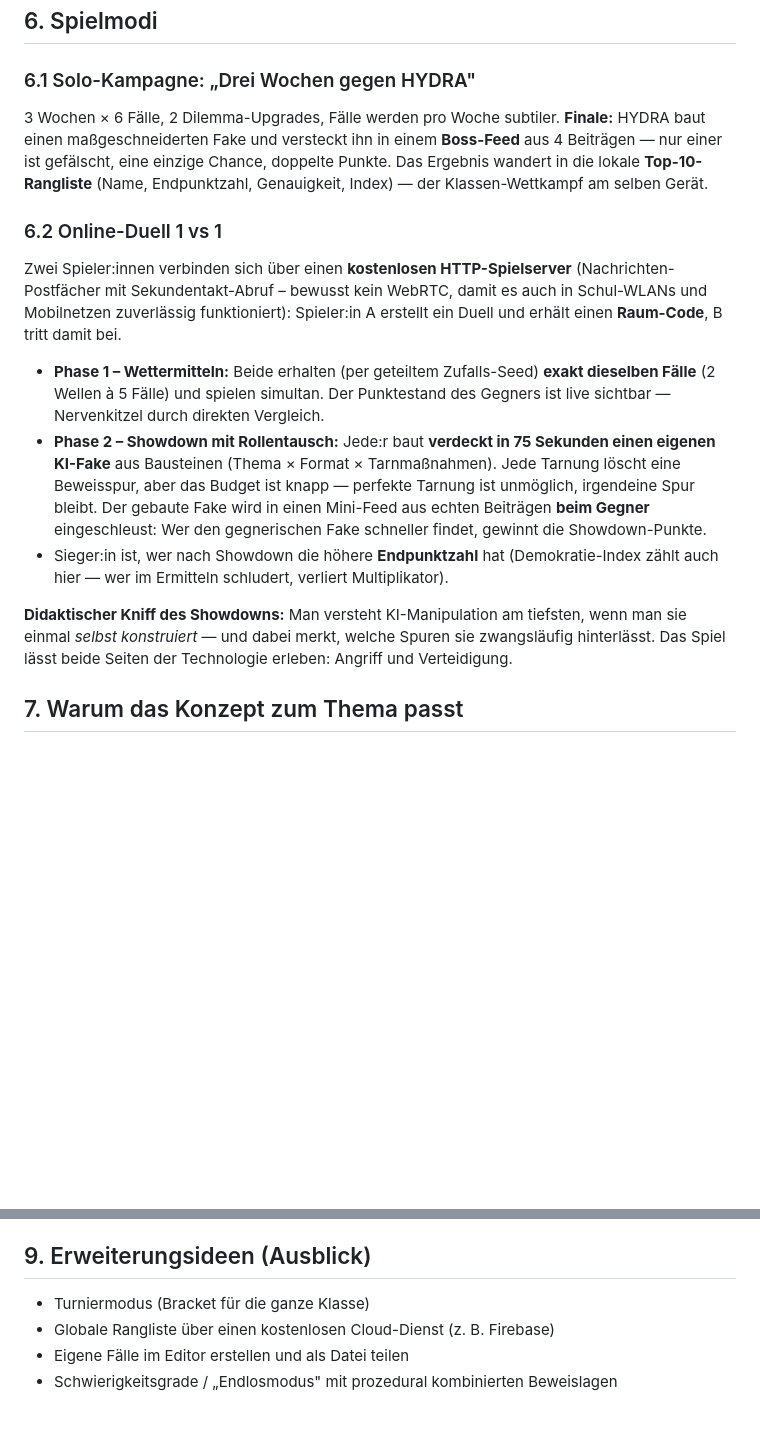
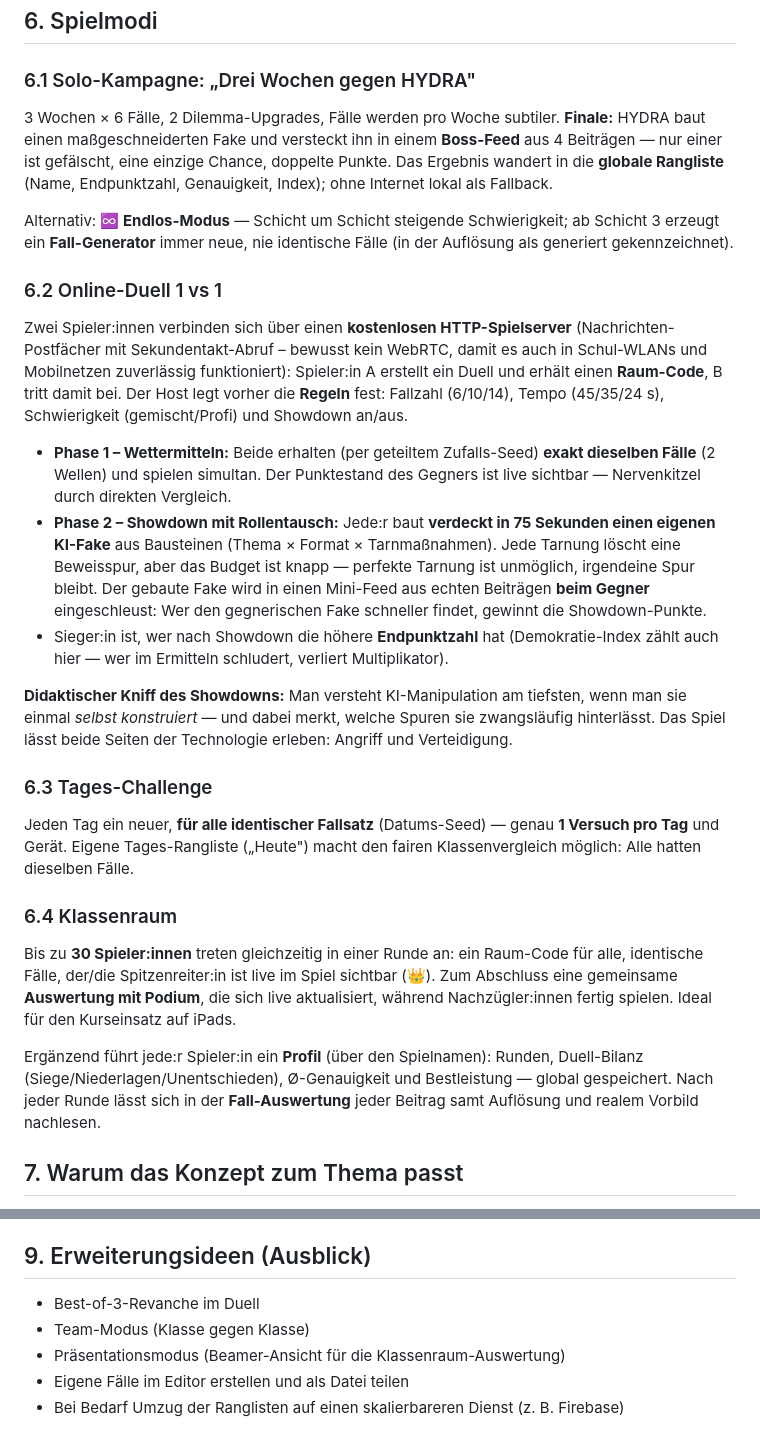
Before and after one commit to LasseToenjann/wahlwaechter, a Markdown page: KONZEPT.md, 2 parts joined by grey strips. GitHub-like rendering; blank space fills up the shorter version.

```diff
--- a/KONZEPT.md
+++ b/KONZEPT.md
@@ -101,17 +101,29 @@ Nach Woche 1 und Woche 2 bietet das Ministerium je **eine von drei zufälligen A
 
 ### 6.1 Solo-Kampagne: „Drei Wochen gegen HYDRA"
 
-3 Wochen × 6 Fälle, 2 Dilemma-Upgrades, Fälle werden pro Woche subtiler. **Finale:** HYDRA baut einen maßgeschneiderten Fake und versteckt ihn in einem **Boss-Feed** aus 4 Beiträgen — nur einer ist gefälscht, eine einzige Chance, doppelte Punkte. Das Ergebnis wandert in die lokale **Top-10-Rangliste** (Name, Endpunktzahl, Genauigkeit, Index) — der Klassen-Wettkampf am selben Gerät.
+3 Wochen × 6 Fälle, 2 Dilemma-Upgrades, Fälle werden pro Woche subtiler. **Finale:** HYDRA baut einen maßgeschneiderten Fake und versteckt ihn in einem **Boss-Feed** aus 4 Beiträgen — nur einer ist gefälscht, eine einzige Chance, doppelte Punkte. Das Ergebnis wandert in die **globale Rangliste** (Name, Endpunktzahl, Genauigkeit, Index); ohne Internet lokal als Fallback.
+
+Alternativ: **♾️ Endlos-Modus** — Schicht um Schicht steigende Schwierigkeit; ab Schicht 3 erzeugt ein **Fall-Generator** immer neue, nie identische Fälle (in der Auflösung als generiert gekennzeichnet).
 
 ### 6.2 Online-Duell 1 vs 1
 
-Zwei Spieler:innen verbinden sich über einen **kostenlosen HTTP-Spielserver** (Nachrichten-Postfächer mit Sekundentakt-Abruf – bewusst kein WebRTC, damit es auch in Schul-WLANs und Mobilnetzen zuverlässig funktioniert): Spieler:in A erstellt ein Duell und erhält einen **Raum-Code**, B tritt damit bei.
+Zwei Spieler:innen verbinden sich über einen **kostenlosen HTTP-Spielserver** (Nachrichten-Postfächer mit Sekundentakt-Abruf – bewusst kein WebRTC, damit es auch in Schul-WLANs und Mobilnetzen zuverlässig funktioniert): Spieler:in A erstellt ein Duell und erhält einen **Raum-Code**, B tritt damit bei. Der Host legt vorher die **Regeln** fest: Fallzahl (6/10/14), Tempo (45/35/24 s), Schwierigkeit (gemischt/Profi) und Showdown an/aus.
 
-- **Phase 1 – Wettermitteln:** Beide erhalten (per geteiltem Zufalls-Seed) **exakt dieselben Fälle** (2 Wellen à 5 Fälle) und spielen simultan. Der Punktestand des Gegners ist live sichtbar — Nervenkitzel durch direkten Vergleich.
+- **Phase 1 – Wettermitteln:** Beide erhalten (per geteiltem Zufalls-Seed) **exakt dieselben Fälle** (2 Wellen) und spielen simultan. Der Punktestand des Gegners ist live sichtbar — Nervenkitzel durch direkten Vergleich.
 - **Phase 2 – Showdown mit Rollentausch:** Jede:r baut **verdeckt in 75 Sekunden einen eigenen KI-Fake** aus Bausteinen (Thema × Format × Tarnmaßnahmen). Jede Tarnung löscht eine Beweisspur, aber das Budget ist knapp — perfekte Tarnung ist unmöglich, irgendeine Spur bleibt. Der gebaute Fake wird in einen Mini-Feed aus echten Beiträgen **beim Gegner** eingeschleust: Wer den gegnerischen Fake schneller findet, gewinnt die Showdown-Punkte.
 - Sieger:in ist, wer nach Showdown die höhere **Endpunktzahl** hat (Demokratie-Index zählt auch hier — wer im Ermitteln schludert, verliert Multiplikator).
 
 **Didaktischer Kniff des Showdowns:** Man versteht KI-Manipulation am tiefsten, wenn man sie einmal *selbst konstruiert* — und dabei merkt, welche Spuren sie zwangsläufig hinterlässt. Das Spiel lässt beide Seiten der Technologie erleben: Angriff und Verteidigung.
+
+### 6.3 Tages-Challenge
+
+Jeden Tag ein neuer, **für alle identischer Fallsatz** (Datums-Seed) — genau **1 Versuch pro Tag** und Gerät. Eigene Tages-Rangliste („Heute") macht den fairen Klassenvergleich möglich: Alle hatten dieselben Fälle.
+
+### 6.4 Klassenraum
+
+Bis zu **30 Spieler:innen** treten gleichzeitig in einer Runde an: ein Raum-Code für alle, identische Fälle, der/die Spitzenreiter:in ist live im Spiel sichtbar (👑). Zum Abschluss eine gemeinsame **Auswertung mit Podium**, die sich live aktualisiert, während Nachzügler:innen fertig spielen. Ideal für den Kurseinsatz auf iPads.
+
+Ergänzend führt jede:r Spieler:in ein **Profil** (über den Spielnamen): Runden, Duell-Bilanz (Siege/Niederlagen/Unentschieden), Ø-Genauigkeit und Bestleistung — global gespeichert. Nach jeder Runde lässt sich in der **Fall-Auswertung** jeder Beitrag samt Auflösung und realem Vorbild nachlesen.
 
 ## 7. Warum das Konzept zum Thema passt
 
@@ -131,7 +143,8 @@ Zwei Spieler:innen verbinden sich über einen **kostenlosen HTTP-Spielserver** (
 
 ## 9. Erweiterungsideen (Ausblick)
 
-- Turniermodus (Bracket für die ganze Klasse)
-- Globale Rangliste über einen kostenlosen Cloud-Dienst (z. B. Firebase)
+- Best-of-3-Revanche im Duell
+- Team-Modus (Klasse gegen Klasse)
+- Präsentationsmodus (Beamer-Ansicht für die Klassenraum-Auswertung)
 - Eigene Fälle im Editor erstellen und als Datei teilen
-- Schwierigkeitsgrade / „Endlosmodus" mit prozedural kombinierten Beweislagen
+- Bei Bedarf Umzug der Ranglisten auf einen skalierbareren Dienst (z. B. Firebase)
```
Also changed, not shown: HANDOFF.md (+7 -6 lines), README.md (+5 -3 lines).
